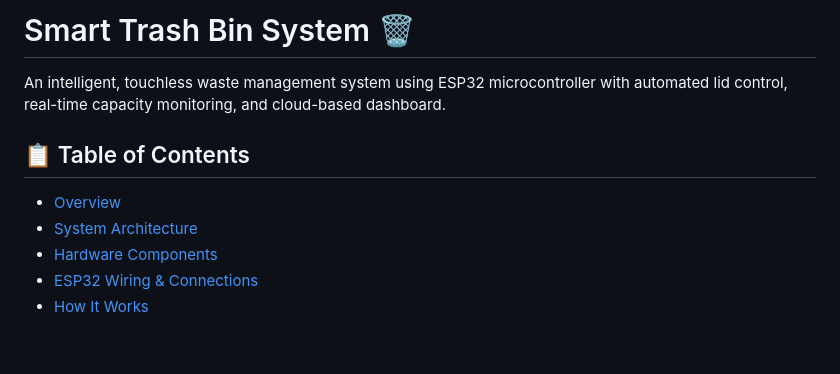
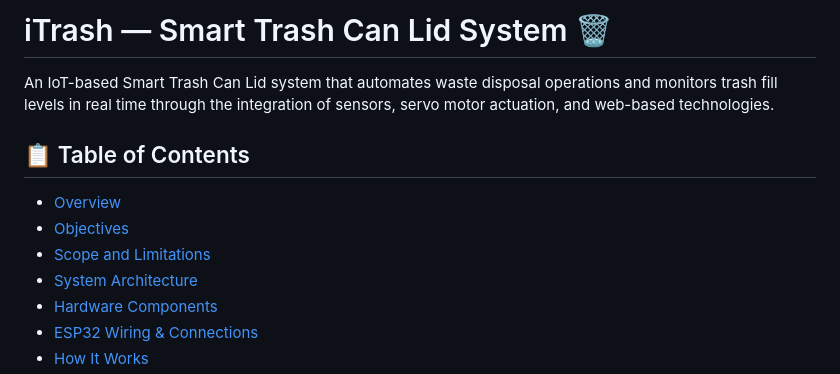
Before and after one commit to 0xJape/smarttrash, a Markdown page: README.md, the part around one of its changes. GitHub-like rendering; blank space fills up the shorter version.

```diff
--- a/README.md
+++ b/README.md
@@ -1,9 +1,11 @@
-# Smart Trash Bin System 🗑️
+# iTrash — Smart Trash Can Lid System 🗑️
 
-An intelligent, touchless waste management system using ESP32 microcontroller with automated lid control, real-time capacity monitoring, and cloud-based dashboard.
+An IoT-based Smart Trash Can Lid system that automates waste disposal operations and monitors trash fill levels in real time through the integration of sensors, servo motor actuation, and web-based technologies.
 
 ## 📋 Table of Contents
 - [Overview](#overview)
+- [Objectives](#objectives)
+- [Scope and Limitations](#scope-and-limitations)
 - [System Architecture](#system-architecture)
 - [Hardware Components](#hardware-components)
 - [ESP32 Wiring & Connections](#esp32-wiring--connections)
```
Also changed, not shown: other parts of README.md (+49 -14 lines).
